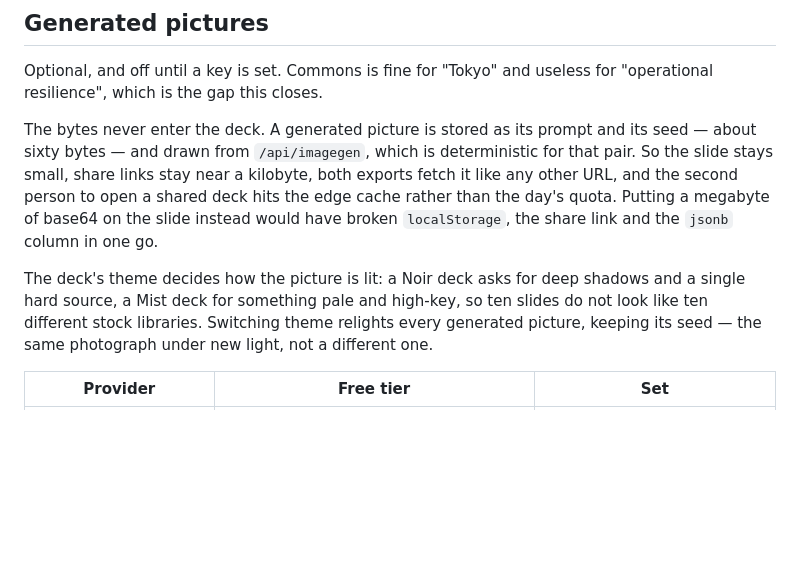
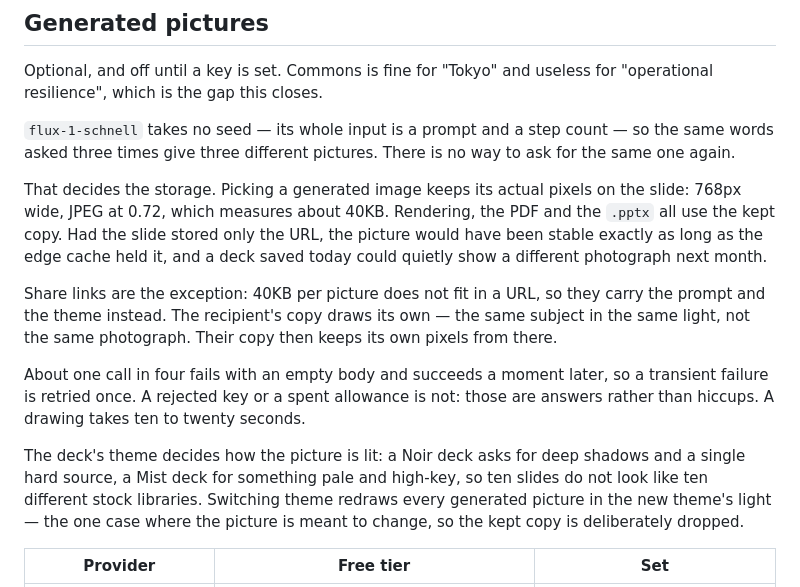
Before and after one commit to VismayVChandra/omicron, a Markdown page: README.md, the part around the change. Drawn GitHub-style; blank space fills up the shorter version.

Commit message:
Correct what the README says about generated pictures
It described the endpoint as deterministic for a prompt and a seed. flux-1-schnell
takes no seed at all — prompt and steps are its whole input — and the same words
three times give three different pictures. The section now says what actually
happens: the pixels are kept on the slide, share links carry the prompt instead,
a transient failure is retried once, and a drawing takes ten to twenty seconds.

Co-Authored-By: Claude Opus 5 <noreply@anthropic.com>

```diff
--- a/README.md
+++ b/README.md
@@ -161,19 +161,30 @@ body text 5.2:1 or better.
 Optional, and off until a key is set. Commons is fine for "Tokyo" and useless
 for "operational resilience", which is the gap this closes.
 
-The bytes never enter the deck. A generated picture is stored as its prompt and
-its seed — about sixty bytes — and drawn from `/api/imagegen`, which is
-deterministic for that pair. So the slide stays small, share links stay near a
-kilobyte, both exports fetch it like any other URL, and the second person to
-open a shared deck hits the edge cache rather than the day's quota. Putting a
-megabyte of base64 on the slide instead would have broken `localStorage`, the
-share link and the `jsonb` column in one go.
+`flux-1-schnell` takes no seed — its whole input is a prompt and a step count —
+so the same words asked three times give three different pictures. There is no
+way to ask for the same one again.
+
+That decides the storage. Picking a generated image keeps its actual pixels on
+the slide: 768px wide, JPEG at 0.72, which measures about 40KB. Rendering, the
+PDF and the `.pptx` all use the kept copy. Had the slide stored only the URL,
+the picture would have been stable exactly as long as the edge cache held it,
+and a deck saved today could quietly show a different photograph next month.
+
+Share links are the exception: 40KB per picture does not fit in a URL, so they
+carry the prompt and the theme instead. The recipient's copy draws its own — the
+same subject in the same light, not the same photograph. Their copy then keeps
+its own pixels from there.
+
+About one call in four fails with an empty body and succeeds a moment later, so
+a transient failure is retried once. A rejected key or a spent allowance is not:
+those are answers rather than hiccups. A drawing takes ten to twenty seconds.
 
 The deck's theme decides how the picture is lit: a Noir deck asks for deep
 shadows and a single hard source, a Mist deck for something pale and high-key,
 so ten slides do not look like ten different stock libraries. Switching theme
-relights every generated picture, keeping its seed — the same photograph under
-new light, not a different one.
+redraws every generated picture in the new theme's light — the one case where
+the picture is meant to change, so the kept copy is deliberately dropped.
 
 | Provider | Free tier | Set |
 |---|---|---|
```
